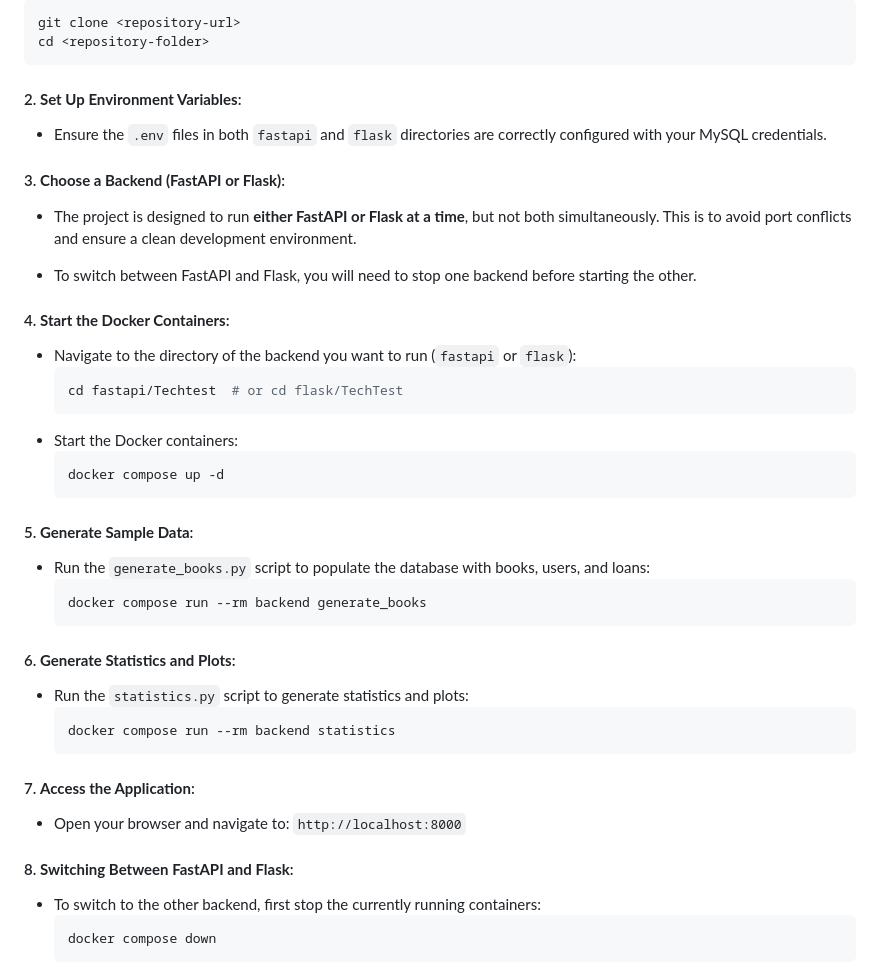
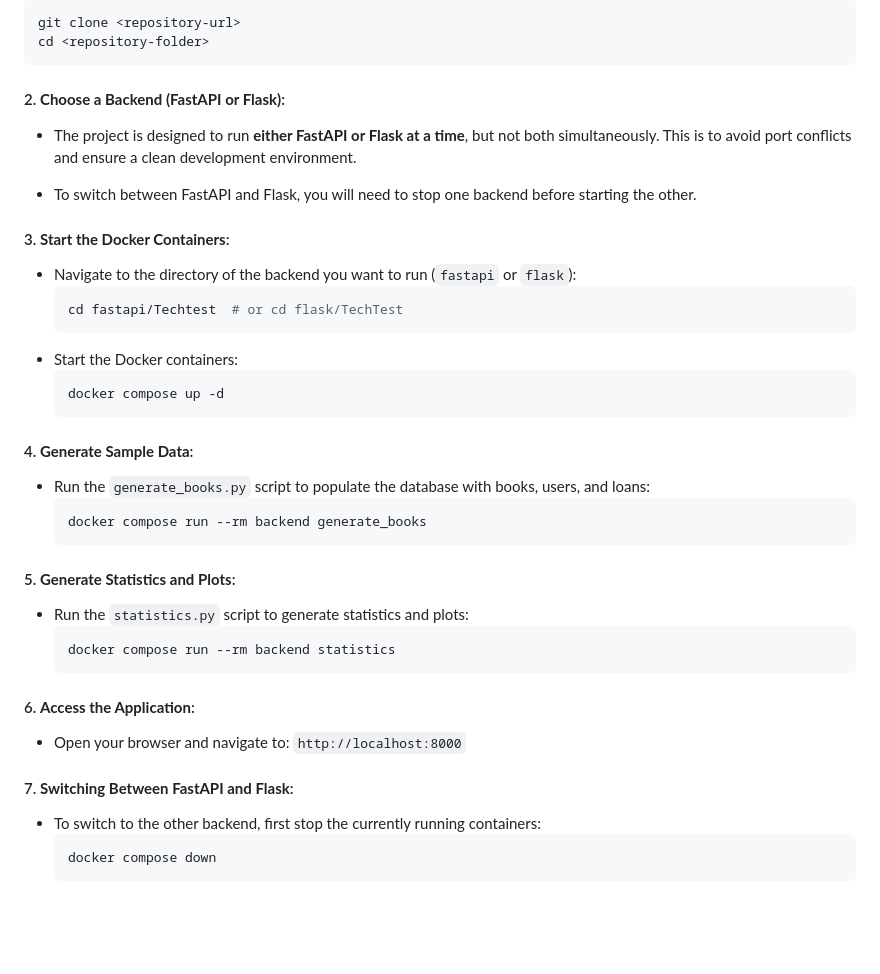
Before and after one commit to JavierSanchezCastro/SmartWay_Coding_Test, a Markdown page: README.md, the part around the change. Rendered like a GitHub page; blank space fills up the shorter version.

````diff
--- a/README.md
+++ b/README.md
@@ -59,15 +59,12 @@ Both versions share the same core functionality but differ in implementation det
    cd <repository-folder>
    ```
 
-#### 2. **Set Up Environment Variables**:
-   - Ensure the `.env` files in both `fastapi` and `flask` directories are correctly configured with your MySQL credentials.
-
-#### 3. **Choose a Backend (FastAPI or Flask)**:
+#### 2. **Choose a Backend (FastAPI or Flask)**:
    - The project is designed to run **either FastAPI or Flask at a time**, but not both simultaneously. This is to avoid port conflicts and ensure a clean development environment.
 
    - To switch between FastAPI and Flask, you will need to stop one backend before starting the other.
 
-#### 4. **Start the Docker Containers**:
+#### 3. **Start the Docker Containers**:
    - Navigate to the directory of the backend you want to run (`fastapi` or `flask`):
      ```bash
      cd fastapi/Techtest  # or cd flask/TechTest
@@ -77,23 +74,23 @@ Both versions share the same core functionality but differ in implementation det
      docker compose up -d
      ```
 
-#### 5. **Generate Sample Data**:
+#### 4. **Generate Sample Data**:
    - Run the `generate_books.py` script to populate the database with books, users, and loans:
      ```bash
      docker compose run --rm backend generate_books
      ```
 
-#### 6. **Generate Statistics and Plots**:
+#### 5. **Generate Statistics and Plots**:
    - Run the `statistics.py` script to generate statistics and plots:
      ```bash
      docker compose run --rm backend statistics
      ```
 
-#### 7. **Access the Application**:
+#### 6. **Access the Application**:
    - Open your browser and navigate to:
      `http://localhost:8000`
 
-#### 8. **Switching Between FastAPI and Flask**:
+#### 7. **Switching Between FastAPI and Flask**:
    - To switch to the other backend, first stop the currently running containers:
      ```bash
      docker compose down
````
